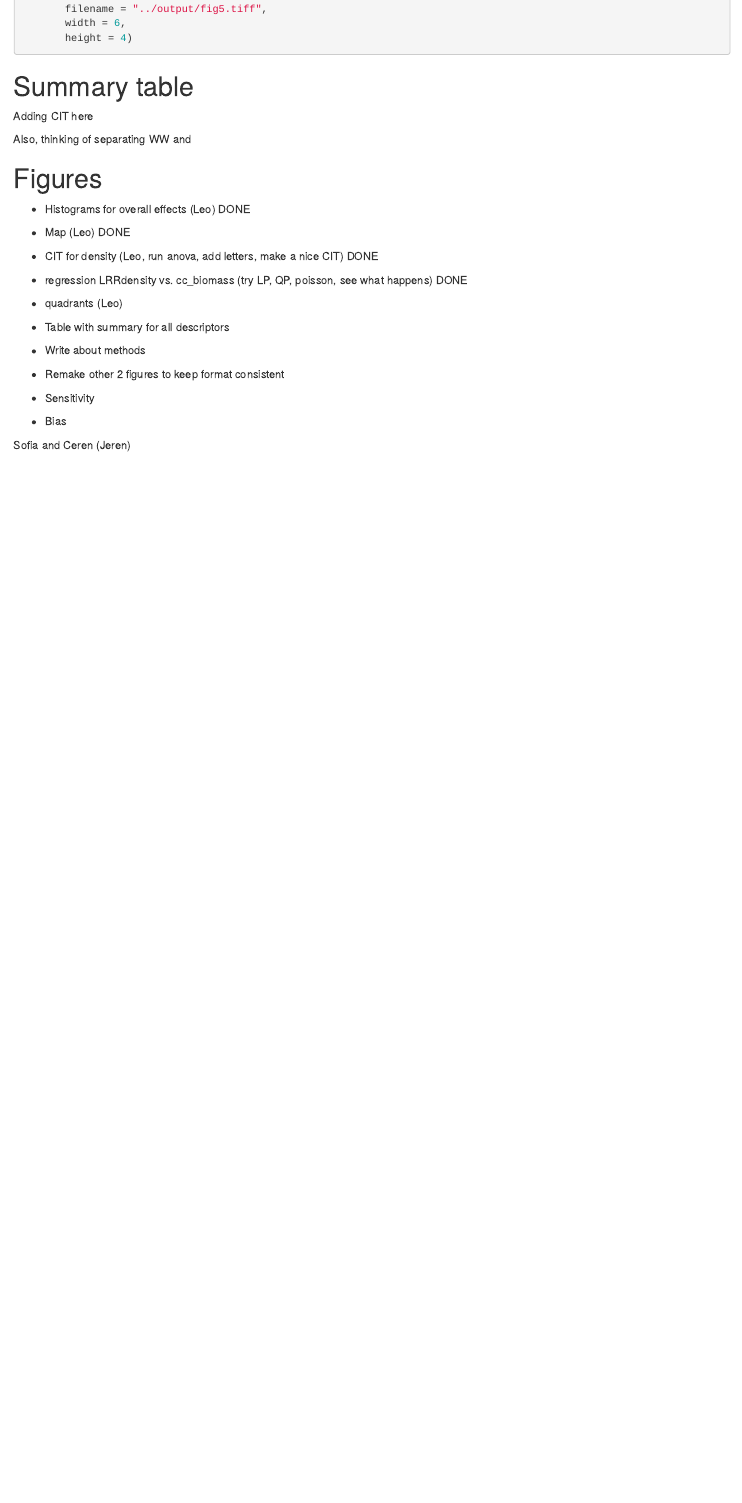
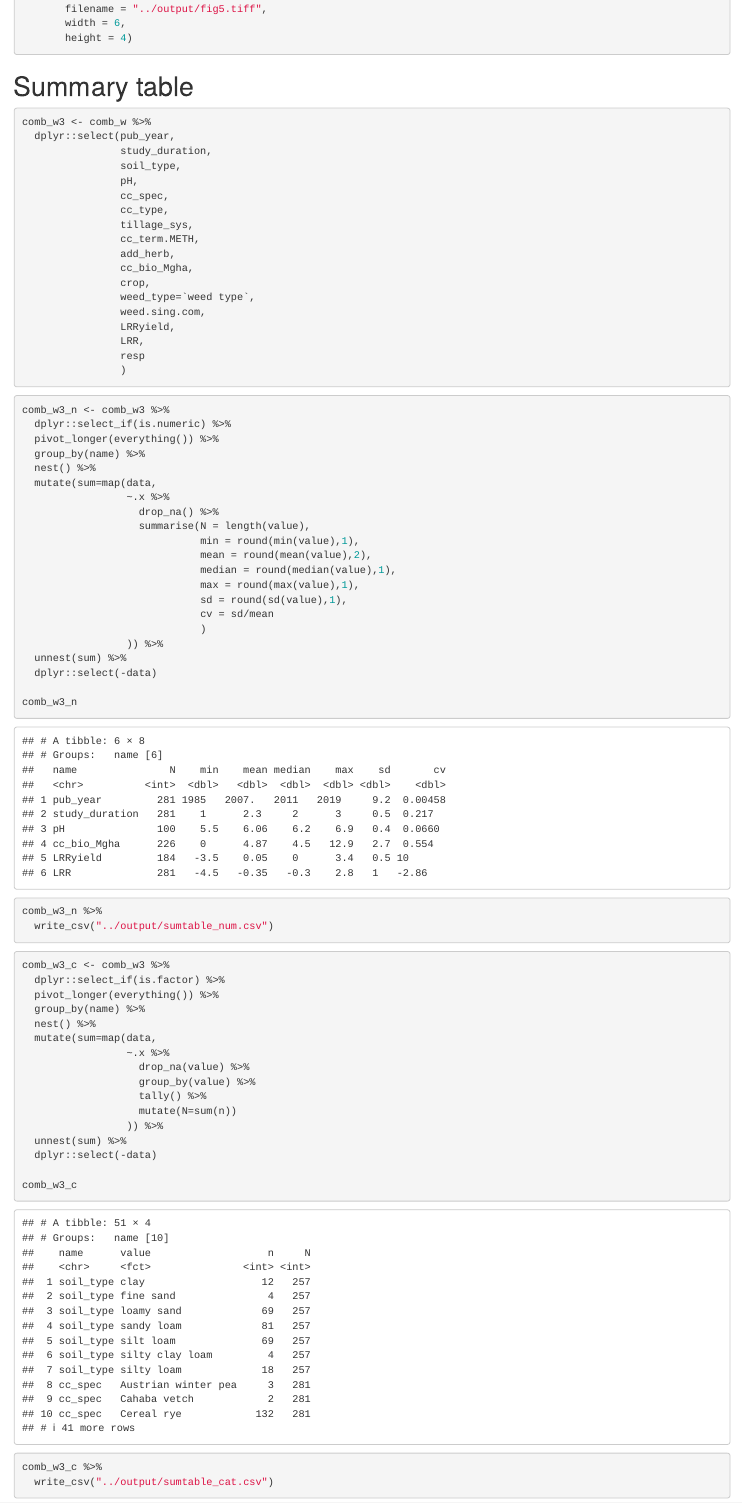
Before and after one commit to leombastos/ccvsweeds, an R Markdown document (markdown/figs.Rmd): the page in a window 1100 px wide, from 15090 px down. Rendered offline with R 4.5, knitr and Pandoc, with nearby package versions; some code elsewhere in the file could not run offline; common packages that the code uses without loading them are loaded.

Commit message:
finished tables

````diff
--- a/markdown/figs.Rmd
+++ b/markdown/figs.Rmd
@@ -578,25 +578,90 @@ ggsave(bg = "white",
 ```
 
 # Summary table
-```{r table }
+```{r comb_w3 }
+comb_w3 <- comb_w %>%
+  dplyr::select(pub_year,
+                study_duration,
+                soil_type,
+                pH,
+                cc_spec,
+                cc_type,
+                tillage_sys,
+                cc_term.METH,
+                add_herb,
+                cc_bio_Mgha,
+                crop,
+                weed_type=`weed type`,
+                weed.sing.com,
+                LRRyield,
+                LRR,
+                resp
+                )
+```
+
+```{r comb_w3_n}
+comb_w3_n <- comb_w3 %>%
+  dplyr::select_if(is.numeric) %>%
+  pivot_longer(everything()) %>%
+  group_by(name) %>%
+  nest() %>%
+  mutate(sum=map(data,
+                 ~.x %>%
+                   drop_na() %>%
+                   summarise(N = length(value),
+                             min = round(min(value),1),
+                             mean = round(mean(value),2),
+                             median = round(median(value),1),
+                             max = round(max(value),1),
+                             sd = round(sd(value),1),
+                             cv = sd/mean
+                             )
+                 )) %>%
+  unnest(sum) %>%
+  dplyr::select(-data)
+
+comb_w3_n
+
+comb_w3_n %>%
+  write_csv("../output/sumtable_num.csv")
 
 ```
 
-Adding CIT here
+```{r comb_w3_c}
+comb_w3_c <- comb_w3 %>%
+  dplyr::select_if(is.factor) %>%
+  pivot_longer(everything()) %>%
+  group_by(name) %>%
+  nest() %>%
+  mutate(sum=map(data,
+                 ~.x %>%
+                   drop_na(value) %>%
+                   group_by(value) %>%
+                   tally() %>%
+                   mutate(N=sum(n))
+                 )) %>%
+  unnest(sum) %>%
+  dplyr::select(-data)
 
-Also, thinking of separating WW and
+comb_w3_c
+
+comb_w3_c %>%
+  write_csv("../output/sumtable_cat.csv")
+
+```
+
 
 # Figures
-- Histograms for overall effects (Leo) DONE
+- Histograms for overall effects (Leo) (DONE)
 - Map (Leo) DONE
-- CIT for density (Leo, run anova, add letters, make a nice CIT) DONE
-- regression LRRdensity vs. cc_biomass (try LP, QP, poisson, see what happens) DONE
+- CIT for density (Leo, run anova, add letters, make a nice CIT) (DONE)
+- regression LRRdensity vs. cc_biomass (try LP, QP, poisson, see what happens) (DONE)
 - quadrants (Leo)
-- Table with summary for all descriptors
+- Table with summary for all descriptors (DONE)
 
 
 - Write about methods
-- Remake other 2 figures to keep format consistent
+- Remake other 2 figures to keep format consistent (DONE)
 - Sensitivity
 - Bias
 
--- /dev/null
+++ b/output/sumtable_cat.csv
@@ -0,0 +1,15 @@
+name,value,n,N
+soil_type,clay,12,257
+soil_type,fine sand,4,257
+soil_type,loamy sand,69,257
+soil_type,sandy loam,81,257
+soil_type,silt loam,69,257
+soil_type,silty clay loam,4,257
+soil_type,silty loam,18,257
+cc_spec,Austrian winter pea,3,281
+cc_spec,Cahaba vetch,2,281
+cc_spec,Cereal rye,132,281
+cc_spec,Cereal Rye,1,281
+cc_spec,Cereal rye  + crimson clover,20,281
+cc_spec,Cereal rye + austrian winter pea,6,281
+cc_spec,Cereal rye + cahaba vetch,2,281
--- /dev/null
+++ b/output/sumtable_num.csv
@@ -0,0 +1,7 @@
+name,N,min,mean,median,max,sd,cv
+pub_year,281,1985,2006.87,2011,2019,9.2,0.004584253090633673
+study_duration,281,1,2.3,2,3,0.5,0.2173913043478261
+pH,100,5.5,6.06,6.2,6.9,0.4,0.06600660066006601
+cc_bio_Mgha,226,0,4.87,4.5,12.9,2.7,0.5544147843942505
+LRRyield,184,-3.5,0.05,-0,3.4,0.5,10
+LRR,281,-4.5,-0.35,-0.3,2.8,1,-2.857142857142857
````
Also changed, not shown: output/sumtable_cat.csv (37 more changed lines).
